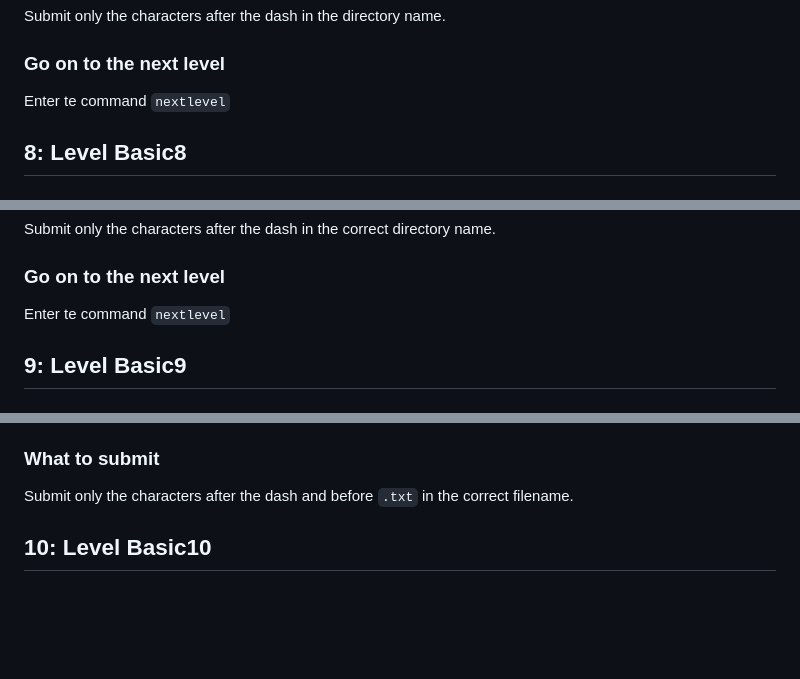
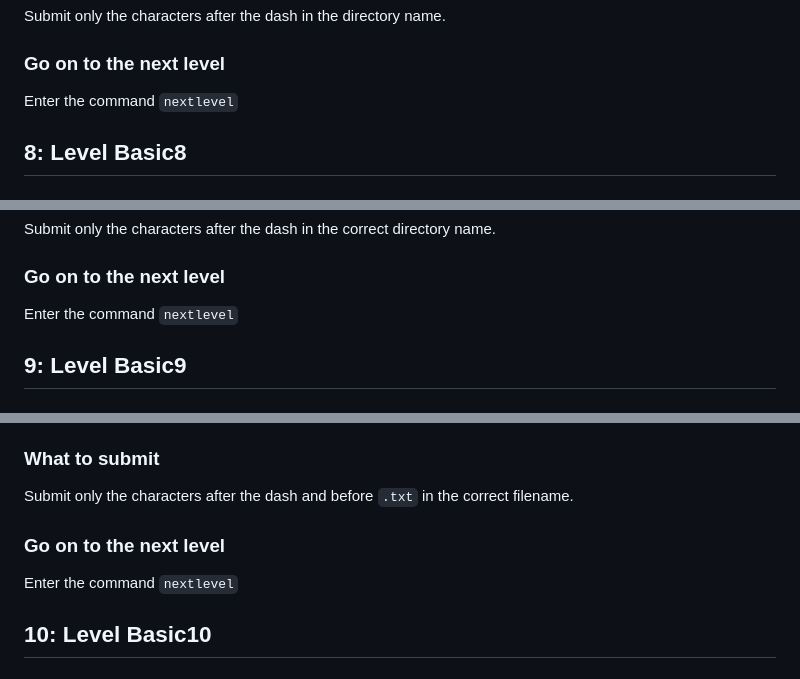
Before and after one commit to giacobe/PolyLinux4, a Markdown page: lab1/fs-navigation.md, 3 parts joined by grey strips. GitHub-like rendering; blank space fills up the shorter version.

```diff
--- a/lab1/fs-navigation.md
+++ b/lab1/fs-navigation.md
@@ -303,7 +303,7 @@ Submit only the characters after the dash in the directory name.
 
 ### Go on to the next level
 
-Enter te command `nextlevel`
+Enter the command `nextlevel`
 
 ## 8: Level Basic8
 
@@ -345,7 +345,7 @@ Submit only the characters after the dash in the correct directory name.
 
 ### Go on to the next level
 
-Enter te command `nextlevel`
+Enter the command `nextlevel`
 
 ## 9: Level Basic9
 
@@ -378,6 +378,10 @@ Do not use the suffix from a directory name.
 ### What to submit
 
 Submit only the characters after the dash and before `.txt` in the correct filename.
+
+### Go on to the next level
+
+Enter the command `nextlevel`
 
 ## 10: Level Basic10
 
```
Also changed, not shown: other parts of lab1/fs-navigation.md (+6 -6 lines).
